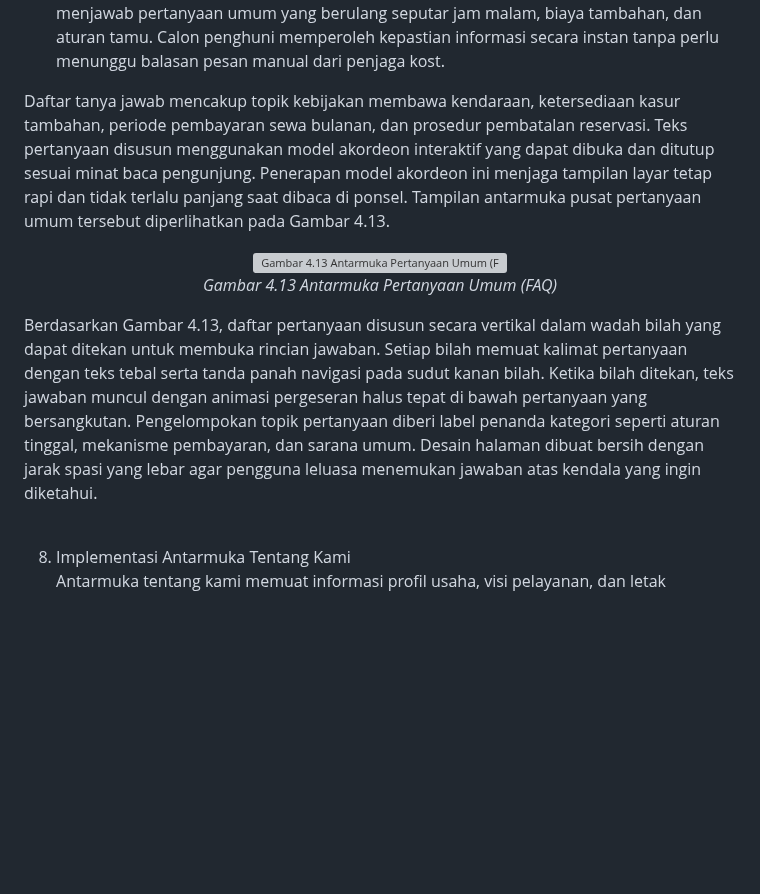
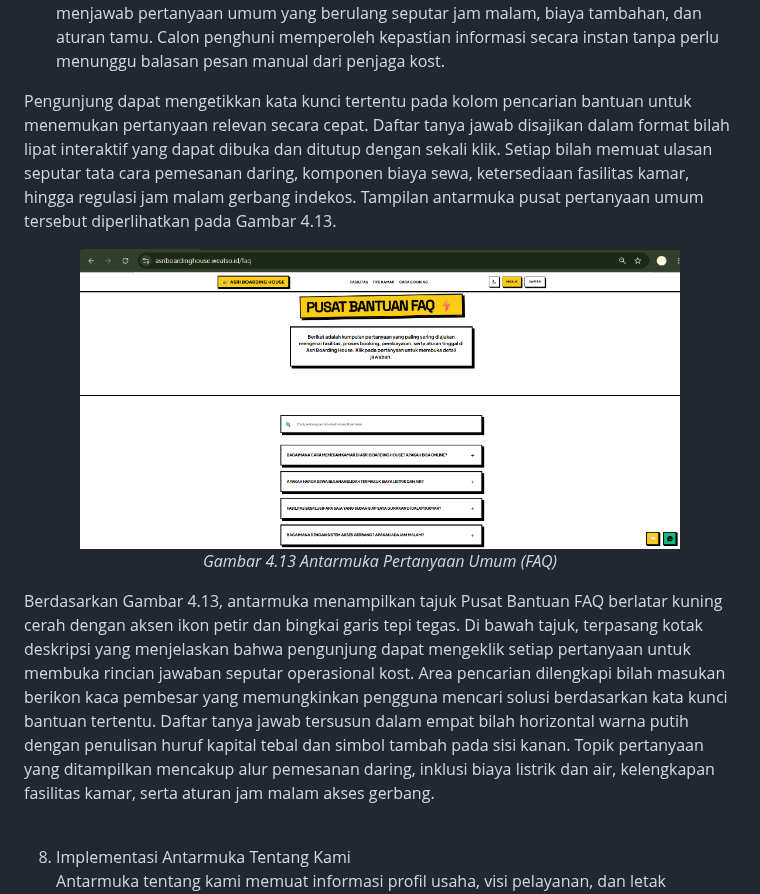
Before and after one commit to rafifarsyapradiva/asri-boarding-house, a Markdown page: Skripsi/skripsi_Rafif_Arsya_Pradiva_22.N4.0014.md, the part around the change. Rendered like a GitHub page; pictures changed too: Skripsi/images/gambar_4_13_faq.png (added); blank space fills up the shorter version; grey boxes are pictures that could not be loaded.

Commit message:
docs(skripsi): pasang gambar 4.13 faq dan selaraskan deskripsi visual

```diff
--- a/Skripsi/skripsi_Rafif_Arsya_Pradiva_22.N4.0014.md
+++ b/Skripsi/skripsi_Rafif_Arsya_Pradiva_22.N4.0014.md
@@ -913,7 +913,7 @@ Berdasarkan Gambar 4.12, halaman testimoni menampilkan susunan kartu ulasan yang
 7. Implementasi Antarmuka FAQ
 Antarmuka FAQ menyajikan daftar jawaban resmi atas pertanyaan yang paling sering diajukan oleh calon penyewa indekos. Halaman ini memangkas waktu pengelola dalam menjawab pertanyaan umum yang berulang seputar jam malam, biaya tambahan, dan aturan tamu. Calon penghuni memperoleh kepastian informasi secara instan tanpa perlu menunggu balasan pesan manual dari penjaga kost.
 
-Daftar tanya jawab mencakup topik kebijakan membawa kendaraan, ketersediaan kasur tambahan, periode pembayaran sewa bulanan, dan prosedur pembatalan reservasi. Teks pertanyaan disusun menggunakan model akordeon interaktif yang dapat dibuka dan ditutup sesuai minat baca pengunjung. Penerapan model akordeon ini menjaga tampilan layar tetap rapi dan tidak terlalu panjang saat dibaca di ponsel. Tampilan antarmuka pusat pertanyaan umum tersebut diperlihatkan pada Gambar 4.13.
+Pengunjung dapat mengetikkan kata kunci tertentu pada kolom pencarian bantuan untuk menemukan pertanyaan relevan secara cepat. Daftar tanya jawab disajikan dalam format bilah lipat interaktif yang dapat dibuka dan ditutup dengan sekali klik. Setiap bilah memuat ulasan seputar tata cara pemesanan daring, komponen biaya sewa, ketersediaan fasilitas kamar, hingga regulasi jam malam gerbang indekos. Tampilan antarmuka pusat pertanyaan umum tersebut diperlihatkan pada Gambar 4.13.
 
 <div align="center">
 
@@ -925,7 +925,7 @@ Daftar tanya jawab mencakup topik kebijakan membawa kendaraan, ketersediaan kasu
 
 </div>
 
-Berdasarkan Gambar 4.13, daftar pertanyaan disusun secara vertikal dalam wadah bilah yang dapat ditekan untuk membuka rincian jawaban. Setiap bilah memuat kalimat pertanyaan dengan teks tebal serta tanda panah navigasi pada sudut kanan bilah. Ketika bilah ditekan, teks jawaban muncul dengan animasi pergeseran halus tepat di bawah pertanyaan yang bersangkutan. Pengelompokan topik pertanyaan diberi label penanda kategori seperti aturan tinggal, mekanisme pembayaran, dan sarana umum. Desain halaman dibuat bersih dengan jarak spasi yang lebar agar pengguna leluasa menemukan jawaban atas kendala yang ingin diketahui.
+Berdasarkan Gambar 4.13, antarmuka menampilkan tajuk Pusat Bantuan FAQ berlatar kuning cerah dengan aksen ikon petir dan bingkai garis tepi tegas. Di bawah tajuk, terpasang kotak deskripsi yang menjelaskan bahwa pengunjung dapat mengeklik setiap pertanyaan untuk membuka rincian jawaban seputar operasional kost. Area pencarian dilengkapi bilah masukan berikon kaca pembesar yang memungkinkan pengguna mencari solusi berdasarkan kata kunci bantuan tertentu. Daftar tanya jawab tersusun dalam empat bilah horizontal warna putih dengan penulisan huruf kapital tebal dan simbol tambah pada sisi kanan. Topik pertanyaan yang ditampilkan mencakup alur pemesanan daring, inklusi biaya listrik dan air, kelengkapan fasilitas kamar, serta aturan jam malam akses gerbang.
 
 <br>
 
```
